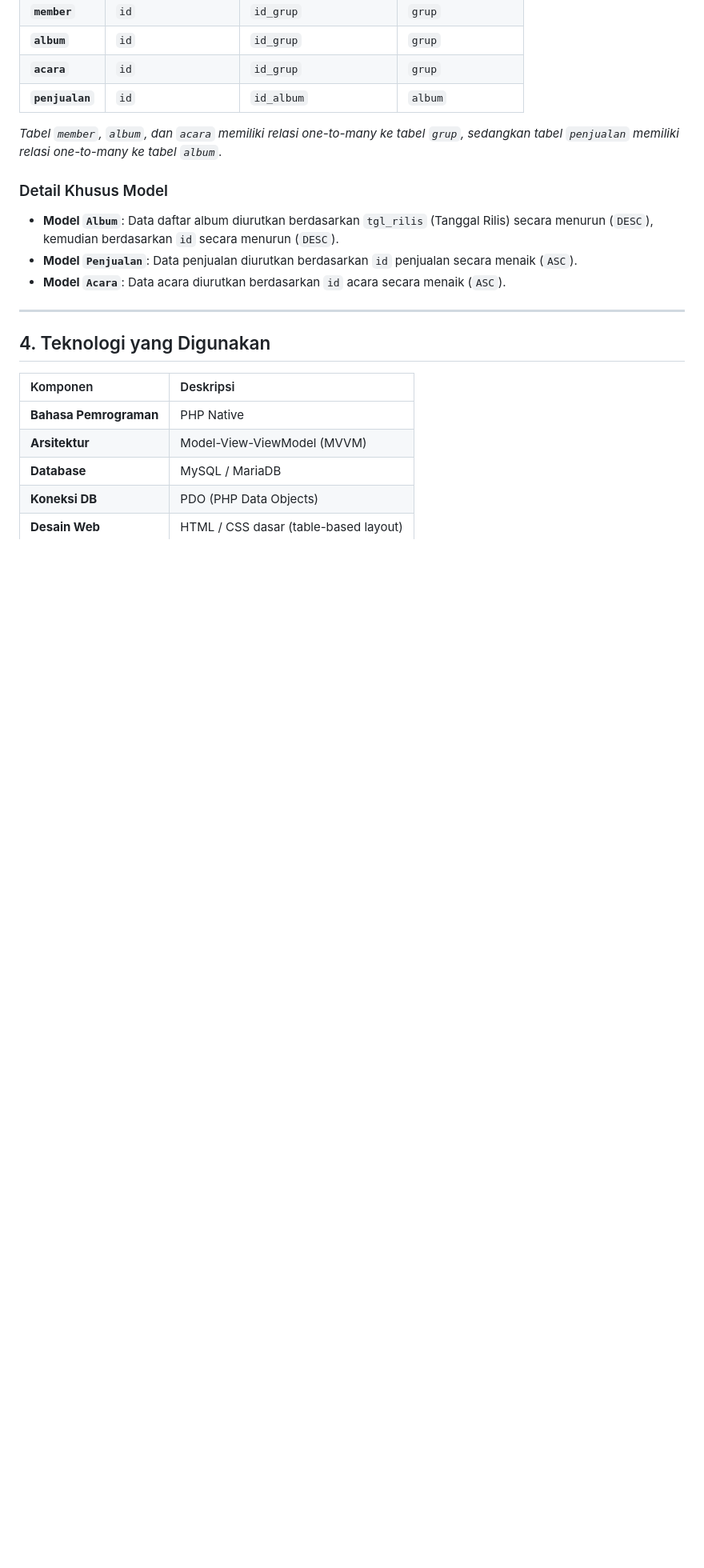
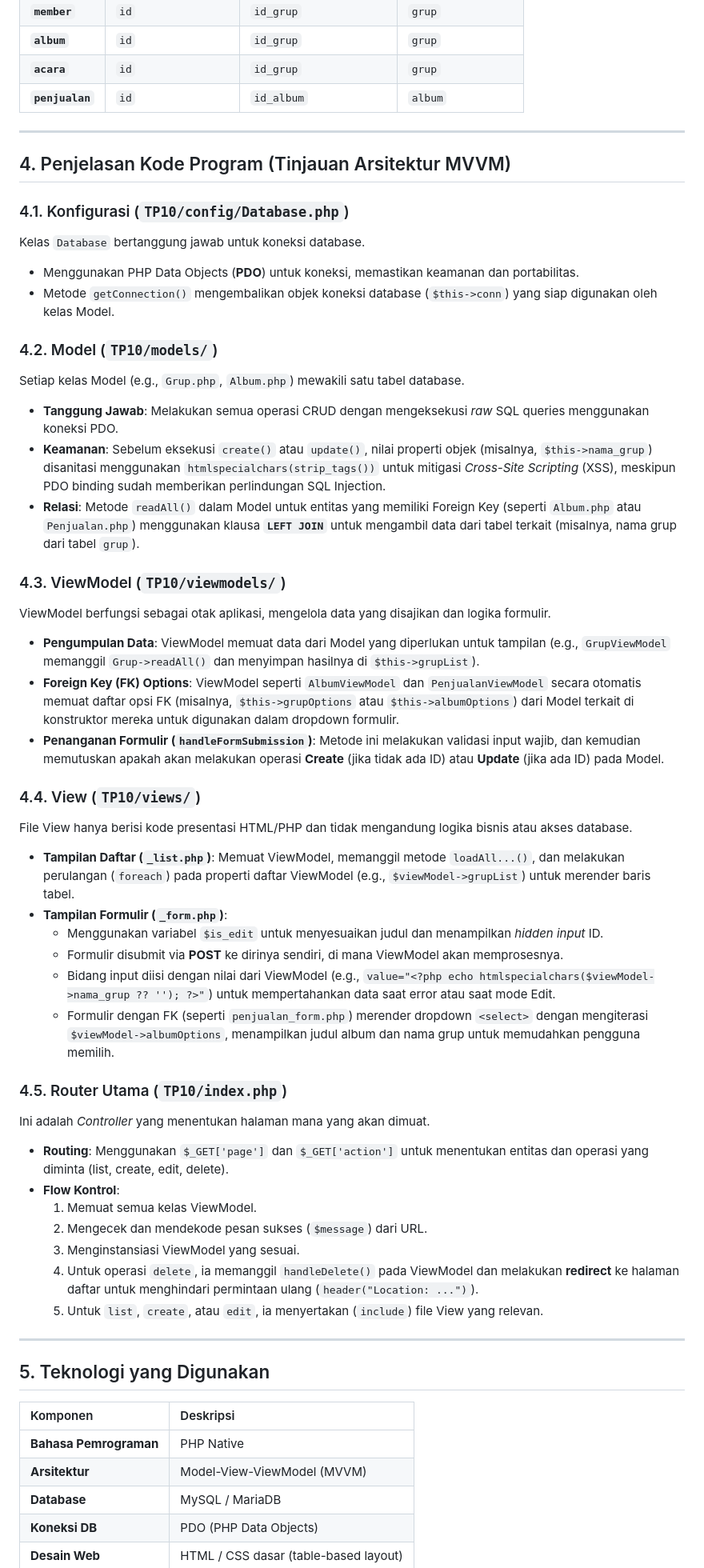
Before and after one commit to najmialifah/TP10DPBO2425C2, a Markdown page: README.md, the part around the change printed below. Shown: that part at 80% size. GitHub-like rendering; blank space fills up the shorter version.

```diff
--- a/README.md
+++ b/README.md
@@ -58,17 +44,59 @@ Aplikasi menggunakan database bernama `db_kpop` dengan relasi antar tabel sebaga
 | **`acara`** | `id` | `id_grup` | `grup` |
 | **`penjualan`** | `id` | `id_album` | `album` |
 
-*Tabel `member`, `album`, dan `acara` memiliki relasi *one-to-many* ke tabel `grup`, sedangkan tabel `penjualan` memiliki relasi *one-to-many* ke tabel `album`*.
+***
 
-### Detail Khusus Model
+## 4. Penjelasan Kode Program (Tinjauan Arsitektur MVVM)
 
-* **Model `Album`**: Data daftar album diurutkan berdasarkan `tgl_rilis` (Tanggal Rilis) secara menurun (`DESC`), kemudian berdasarkan `id` secara menurun (`DESC`).
-* **Model `Penjualan`**: Data penjualan diurutkan berdasarkan `id` penjualan secara menaik (`ASC`).
-* **Model `Acara`**: Data acara diurutkan berdasarkan `id` acara secara menaik (`ASC`).
+### 4.1. Konfigurasi (`TP10/config/Database.php`)
+
+Kelas `Database` bertanggung jawab untuk koneksi database.
+
+* Menggunakan PHP Data Objects (**PDO**) untuk koneksi, memastikan keamanan dan portabilitas.
+* Metode `getConnection()` mengembalikan objek koneksi database (`$this->conn`) yang siap digunakan oleh kelas Model.
+
+### 4.2. Model (`TP10/models/`)
+
+Setiap kelas Model (e.g., `Grup.php`, `Album.php`) mewakili satu tabel database.
+
+* **Tanggung Jawab**: Melakukan semua operasi CRUD dengan mengeksekusi *raw* SQL queries menggunakan koneksi PDO.
+* **Keamanan**: Sebelum eksekusi `create()` atau `update()`, nilai properti objek (misalnya, `$this->nama_grup`) disanitasi menggunakan `htmlspecialchars(strip_tags())` untuk mitigasi *Cross-Site Scripting* (XSS), meskipun PDO binding sudah memberikan perlindungan SQL Injection.
+* **Relasi**: Metode `readAll()` dalam Model untuk entitas yang memiliki Foreign Key (seperti `Album.php` atau `Penjualan.php`) menggunakan klausa **`LEFT JOIN`** untuk mengambil data dari tabel terkait (misalnya, nama grup dari tabel `grup`).
+
+### 4.3. ViewModel (`TP10/viewmodels/`)
+
+ViewModel berfungsi sebagai otak aplikasi, mengelola data yang disajikan dan logika formulir.
+
+* **Pengumpulan Data**: ViewModel memuat data dari Model yang diperlukan untuk tampilan (e.g., `GrupViewModel` memanggil `Grup->readAll()` dan menyimpan hasilnya di `$this->grupList`).
+* **Foreign Key (FK) Options**: ViewModel seperti `AlbumViewModel` dan `PenjualanViewModel` secara otomatis memuat daftar opsi FK (misalnya, `$this->grupOptions` atau `$this->albumOptions`) dari Model terkait di konstruktor mereka untuk digunakan dalam dropdown formulir.
+* **Penanganan Formulir (`handleFormSubmission`)**: Metode ini melakukan validasi input wajib, dan kemudian memutuskan apakah akan melakukan operasi **Create** (jika tidak ada ID) atau **Update** (jika ada ID) pada Model.
+
+### 4.4. View (`TP10/views/`)
+
+File View hanya berisi kode presentasi HTML/PHP dan tidak mengandung logika bisnis atau akses database.
+
+* **Tampilan Daftar (`_list.php`)**: Memuat ViewModel, memanggil metode `loadAll...()`, dan melakukan perulangan (`foreach`) pada properti daftar ViewModel (e.g., `$viewModel->grupList`) untuk merender baris tabel.
+* **Tampilan Formulir (`_form.php`)**:
+    * Menggunakan variabel `$is_edit` untuk menyesuaikan judul dan menampilkan *hidden input* ID.
+    * Formulir disubmit via **POST** ke dirinya sendiri, di mana ViewModel akan memprosesnya.
+    * Bidang input diisi dengan nilai dari ViewModel (e.g., `value="<?php echo htmlspecialchars($viewModel->nama_grup ?? ''); ?>"`) untuk mempertahankan data saat error atau saat mode Edit.
+    * Formulir dengan FK (seperti `penjualan_form.php`) merender dropdown `<select>` dengan mengiterasi `$viewModel->albumOptions`, menampilkan judul album dan nama grup untuk memudahkan pengguna memilih.
+
+### 4.5. Router Utama (`TP10/index.php`)
+
+Ini adalah *Controller* yang menentukan halaman mana yang akan dimuat.
+
+* **Routing**: Menggunakan `$_GET['page']` dan `$_GET['action']` untuk menentukan entitas dan operasi yang diminta (list, create, edit, delete).
+* **Flow Kontrol**:
+    1.  Memuat semua kelas ViewModel.
+    2.  Mengecek dan mendekode pesan sukses (`$message`) dari URL.
+    3.  Menginstansiasi ViewModel yang sesuai.
+    4.  Untuk operasi `delete`, ia memanggil `handleDelete()` pada ViewModel dan melakukan **redirect** ke halaman daftar untuk menghindari permintaan ulang (`header("Location: ...")`).
+    5.  Untuk `list`, `create`, atau `edit`, ia menyertakan (`include`) file View yang relevan.
 
 ***
 
-## 4. Teknologi yang Digunakan
+## 5. Teknologi yang Digunakan
 
 | Komponen | Deskripsi |
 | :--- | :--- |
```
Also changed, not shown: other parts of README.md (+5 -19 lines).
